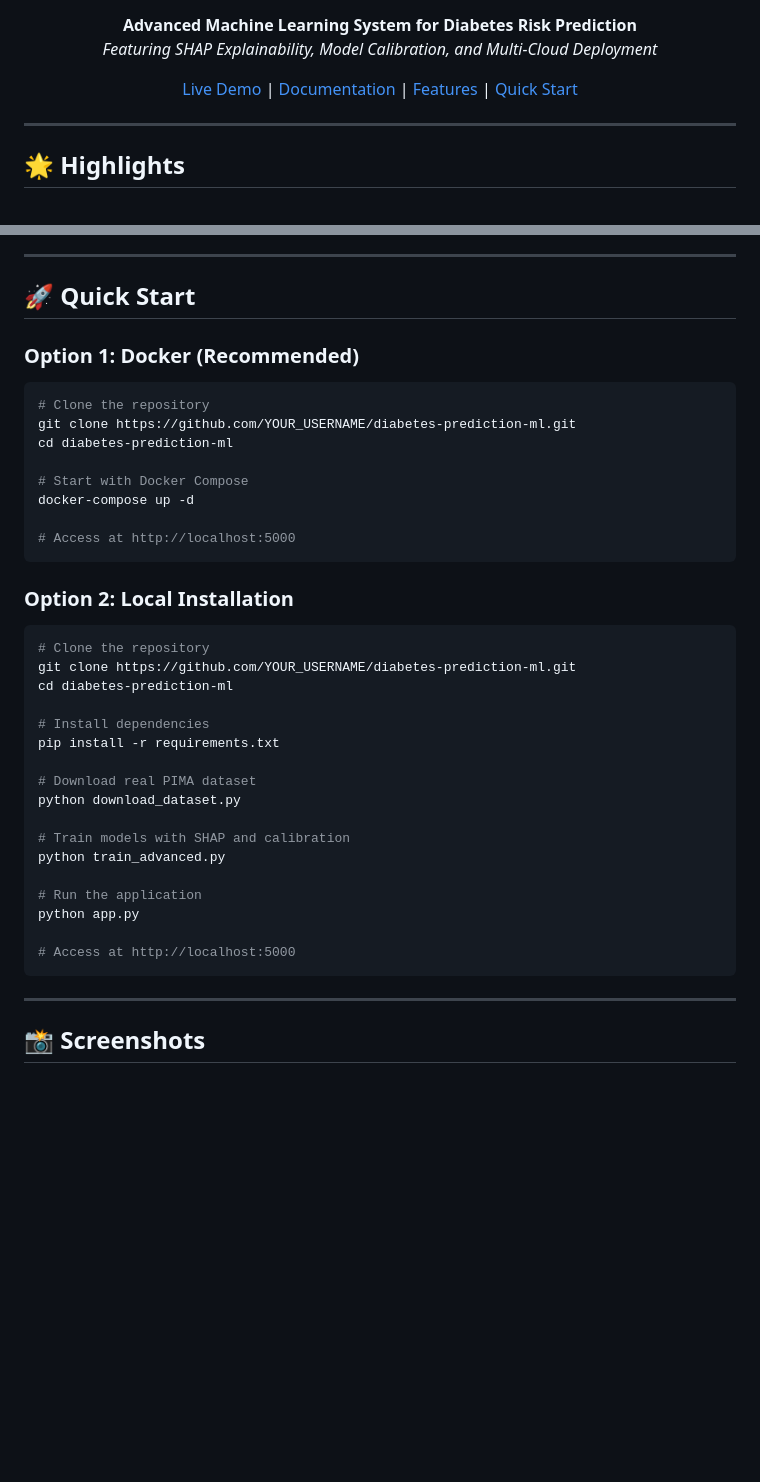
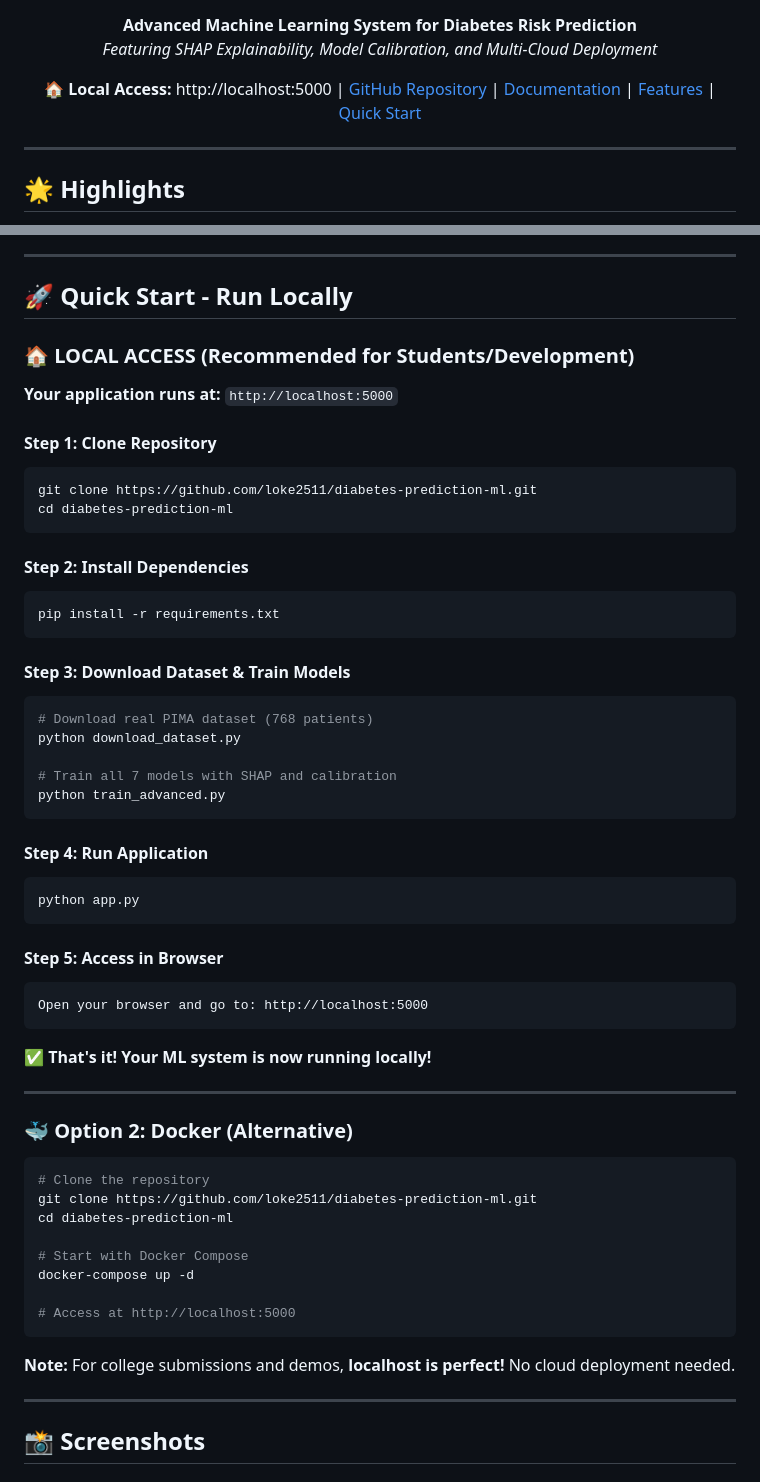
Before and after one commit to loke2511/diabetes-prediction-ml, a Markdown page: README.md, 2 parts joined by grey strips. Rendered like a GitHub page; blank space fills up the shorter version.

Commit message:
Update README with clear localhost instructions - perfect for college demo

````diff
--- a/README.md
+++ b/README.md
@@ -12,7 +12,7 @@
 **Advanced Machine Learning System for Diabetes Risk Prediction**
 *Featuring SHAP Explainability, Model Calibration, and Multi-Cloud Deployment*
 
-[Live Demo](#) | [Documentation](DISTINCTION_COMPLETE.md) | [Features](#features) | [Quick Start](#quick-start)
+**🏠 Local Access:** http://localhost:5000 | [GitHub Repository](https://github.com/loke2511/diabetes-prediction-ml) | [Documentation](DISTINCTION_COMPLETE.md) | [Features](#features) | [Quick Start](#quick-start---run-locally)
 
 </div>
 
@@ -74,13 +74,51 @@
 
 ---
 
-## 🚀 **Quick Start**
+## 🚀 **Quick Start - Run Locally**
 
-### **Option 1: Docker (Recommended)**
+### **🏠 LOCAL ACCESS (Recommended for Students/Development)**
+
+**Your application runs at:** `http://localhost:5000`
+
+#### **Step 1: Clone Repository**
+```bash
+git clone https://github.com/loke2511/diabetes-prediction-ml.git
+cd diabetes-prediction-ml
+```
+
+#### **Step 2: Install Dependencies**
+```bash
+pip install -r requirements.txt
+```
+
+#### **Step 3: Download Dataset & Train Models**
+```bash
+# Download real PIMA dataset (768 patients)
+python download_dataset.py
+
+# Train all 7 models with SHAP and calibration
+python train_advanced.py
+```
+
+#### **Step 4: Run Application**
+```bash
+python app.py
+```
+
+#### **Step 5: Access in Browser**
+```
+Open your browser and go to: http://localhost:5000
+```
+
+**✅ That's it! Your ML system is now running locally!**
+
+---
+
+### **🐳 Option 2: Docker (Alternative)**
 
 ```bash
 # Clone the repository
-git clone https://github.com/YOUR_USERNAME/diabetes-prediction-ml.git
+git clone https://github.com/loke2511/diabetes-prediction-ml.git
 cd diabetes-prediction-ml
 
 # Start with Docker Compose
@@ -89,27 +127,7 @@ docker-compose up -d
 # Access at http://localhost:5000
 ```
 
-### **Option 2: Local Installation**
-
-```bash
-# Clone the repository
-git clone https://github.com/YOUR_USERNAME/diabetes-prediction-ml.git
-cd diabetes-prediction-ml
-
-# Install dependencies
-pip install -r requirements.txt
-
-# Download real PIMA dataset
-python download_dataset.py
-
-# Train models with SHAP and calibration
-python train_advanced.py
-
-# Run the application
-python app.py
-
-# Access at http://localhost:5000
-```
+**Note:** For college submissions and demos, **localhost is perfect!** No cloud deployment needed.
 
 ---
 
````
